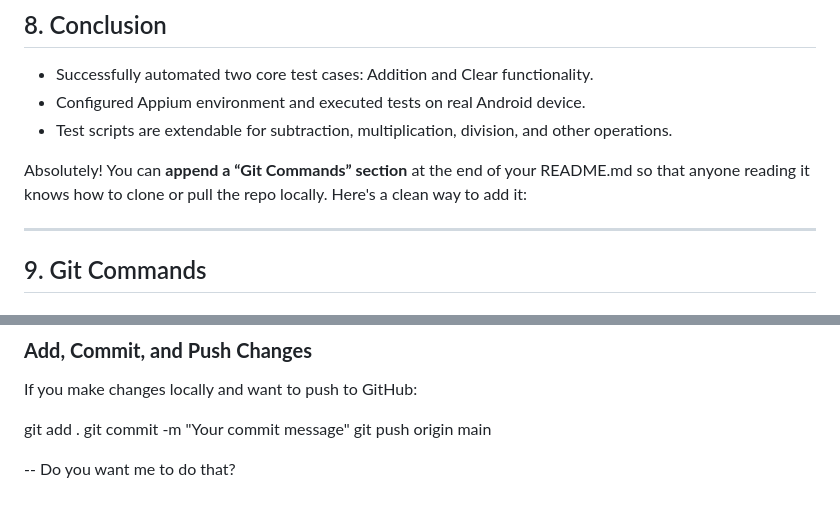
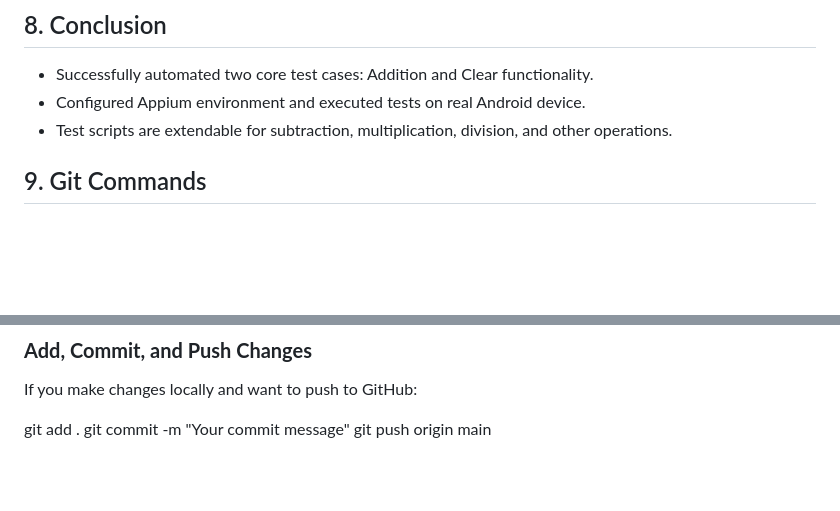
Before and after one commit to Harihareswaran/CalculatorAutomation, a Markdown page: README.md, 2 parts joined by grey strips. GitHub-like rendering; blank space fills up the shorter version.

```diff
--- a/README.md
+++ b/README.md
@@ -117,10 +117,6 @@ Assert.assertEquals(calc.getResult(), "0");
 * Configured Appium environment and executed tests on real Android device.
 * Test scripts are extendable for subtraction, multiplication, division, and other operations.
 
-Absolutely! You can **append a “Git Commands” section** at the end of your README.md so that anyone reading it knows how to clone or pull the repo locally. Here's a clean way to add it:
-
----
-
 ## 9. Git Commands
 
 ### **Clone the Repository (First Time)**
@@ -145,9 +141,3 @@ If you make changes locally and want to push to GitHub:
 git add .
 git commit -m "Your commit message"
 git push origin main
-
-
-
-
---
-Do you want me to do that?
```
